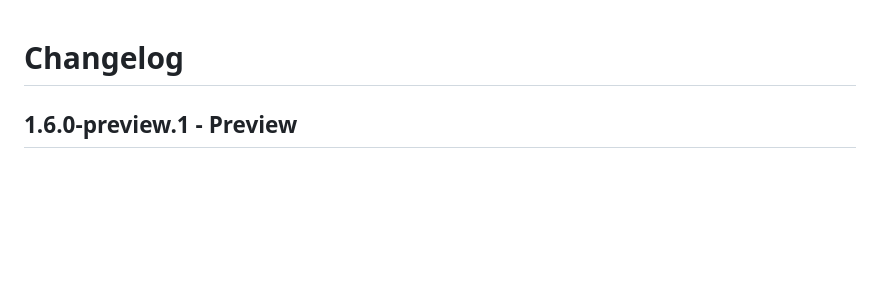
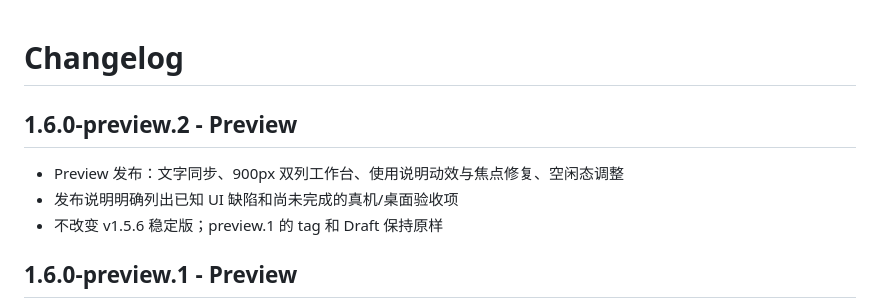
Before and after one commit to 8hourseontheleft6/Filebridge-Lan, a Markdown page: CHANGELOG.md, the part around the change. Drawn GitHub-style; blank space fills up the shorter version.

```diff
--- a/CHANGELOG.md
+++ b/CHANGELOG.md
@@ -1,4 +1,10 @@
 # Changelog
+
+## 1.6.0-preview.2 - Preview
+
+- Preview 发布：文字同步、900px 双列工作台、使用说明动效与焦点修复、空闲态调整
+- 发布说明明确列出已知 UI 缺陷和尚未完成的真机/桌面验收项
+- 不改变 v1.5.6 稳定版；preview.1 的 tag 和 Draft 保持原样
 
 ## 1.6.0-preview.1 - Preview
 
```
Also changed, not shown: README.md (+3 -3 lines), docs/CLIPBOARD.md (+1 -1 lines), docs/RELEASE-1.6.0-preview.2.md (added, +81 -0 lines), docs/screenshots/desktop-1440.png, docs/screenshots/settings-1440.png, 7 other files.
